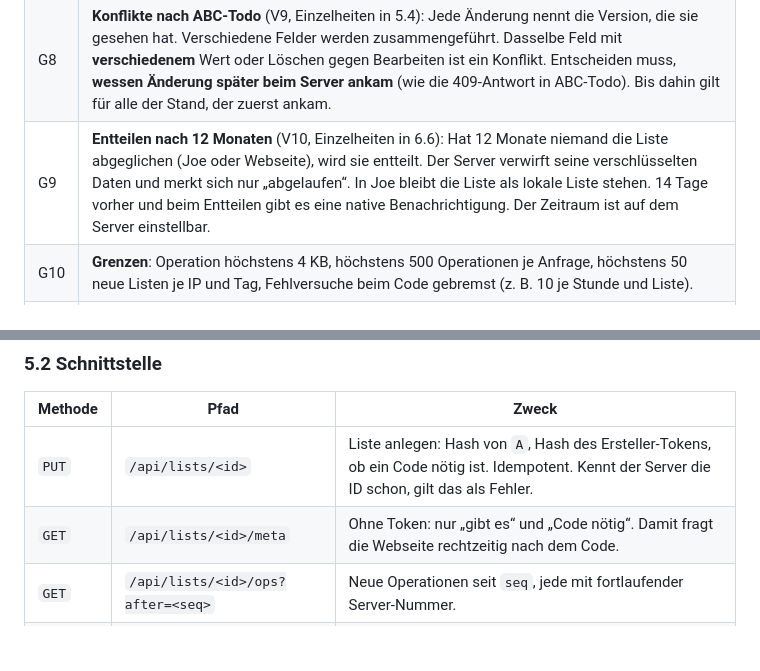
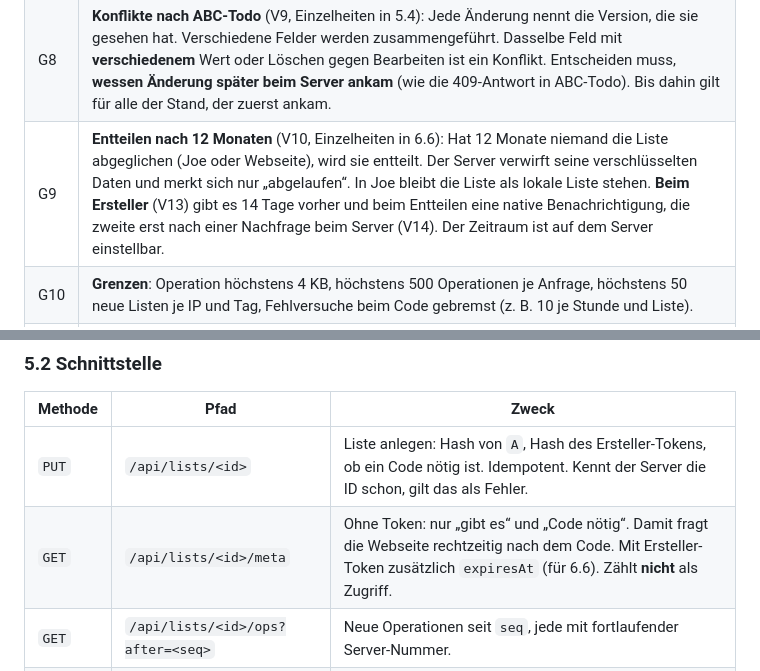
Before and after one commit to HolzfeallerJoe/joe-todo, a Markdown page: plans/geteilte-einkaufslisten/00-konzept.md, 2 parts joined by grey strips. Drawn GitHub-style; blank space fills up the shorter version.

```diff
--- a/plans/geteilte-einkaufslisten/00-konzept.md
+++ b/plans/geteilte-einkaufslisten/00-konzept.md
@@ -74,7 +77,7 @@ Wo die Vorgaben offen sind, habe ich gewählt. Wer etwas anders will, ändert es
 | G6 | **Verlassen** heißt: Die Liste bleibt als gewöhnliche lokale Liste stehen und gleicht nicht mehr ab. Löschen kann man sie danach wie jede Liste. |
 | G7 | **Abgleich nur bei offener Liste** (V4): beim Öffnen, danach alle **15 Sekunden**, solange sie sichtbar ist und Joe im Vordergrund läuft, außerdem 1–2 Sekunden nach einer eigenen Änderung und per Herunterziehen. **Kein** Hintergrund-Abgleich, keine Push-Nachrichten. |
 | G8 | **Konflikte nach ABC-Todo** (V9, Einzelheiten in 5.4): Jede Änderung nennt die Version, die sie gesehen hat. Verschiedene Felder werden zusammengeführt. Dasselbe Feld mit **verschiedenem** Wert oder Löschen gegen Bearbeiten ist ein Konflikt. Entscheiden muss, **wessen Änderung später beim Server ankam** (wie die 409-Antwort in ABC-Todo). Bis dahin gilt für alle der Stand, der zuerst ankam. |
-| G9 | **Entteilen nach 12 Monaten** (V10, Einzelheiten in 6.6): Hat 12 Monate niemand die Liste abgeglichen (Joe oder Webseite), wird sie entteilt. Der Server verwirft seine verschlüsselten Daten und merkt sich nur „abgelaufen“. In Joe bleibt die Liste als lokale Liste stehen. 14 Tage vorher und beim Entteilen gibt es eine native Benachrichtigung. Der Zeitraum ist auf dem Server einstellbar. |
+| G9 | **Entteilen nach 12 Monaten** (V10, Einzelheiten in 6.6): Hat 12 Monate niemand die Liste abgeglichen (Joe oder Webseite), wird sie entteilt. Der Server verwirft seine verschlüsselten Daten und merkt sich nur „abgelaufen“. In Joe bleibt die Liste als lokale Liste stehen. **Beim Ersteller** (V13) gibt es 14 Tage vorher und beim Entteilen eine native Benachrichtigung, die zweite erst nach einer Nachfrage beim Server (V14). Der Zeitraum ist auf dem Server einstellbar. |
 | G10 | **Grenzen**: Operation höchstens 4 KB, höchstens 500 Operationen je Anfrage, höchstens 50 neue Listen je IP und Tag, Fehlversuche beim Code gebremst (z. B. 10 je Stunde und Liste). |
 | G11 | **Docker** (V11): Dockerfile und `compose.yaml` liegen im Repo, gebaut wird auf TrueNAS. Die CI testet nur, sie baut und veröffentlicht kein Image. Der Server bekommt eigene Versionsnummern, unabhängig von der App. |
 | G13 | **Gleicher Wert ist kein Konflikt**: Haken zwei Personen denselben Eintrag gleichzeitig ab oder geben ihm denselben Titel, gibt es nichts zu entscheiden. |
@@ -164,7 +167,7 @@ einschließlich derselben offenen Konflikte.
 | Methode | Pfad | Zweck |
 | --- | --- | --- |
 | `PUT` | `/api/lists/<id>` | Liste anlegen: Hash von `A`, Hash des Ersteller-Tokens, ob ein Code nötig ist. Idempotent. Kennt der Server die ID schon, gilt das als Fehler. |
-| `GET` | `/api/lists/<id>/meta` | Ohne Token: nur „gibt es“ und „Code nötig“. Damit fragt die Webseite rechtzeitig nach dem Code. |
+| `GET` | `/api/lists/<id>/meta` | Ohne Token: nur „gibt es“ und „Code nötig“. Damit fragt die Webseite rechtzeitig nach dem Code. Mit Ersteller-Token zusätzlich `expiresAt` (für 6.6). Zählt **nicht** als Zugriff. |
 | `GET` | `/api/lists/<id>/ops?after=<seq>` | Neue Operationen seit `seq`, jede mit fortlaufender Server-Nummer. |
 | `POST` | `/api/lists/<id>/ops` | Eigene Operationen hochladen. Idempotent über die Operations-ID, sodass ein wiederholter Versuch nach einem Netzfehler nichts verdoppelt. |
 | `DELETE` | `/api/lists/<id>` | Für alle löschen (Ersteller-Token). Der Server merkt sich die ID als gelöscht. |
```
Also changed, not shown: other parts of plans/geteilte-einkaufslisten/00-konzept.md (+37 -32 lines).
